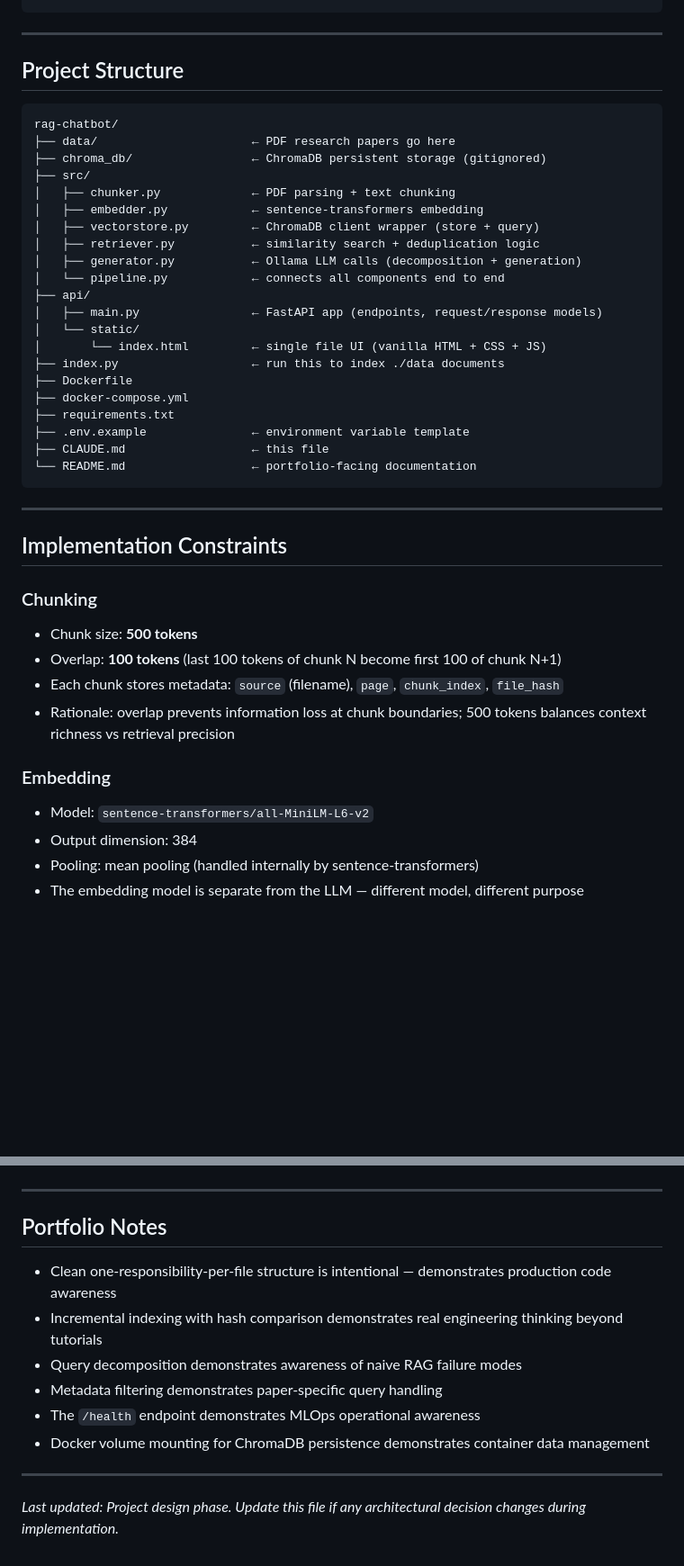
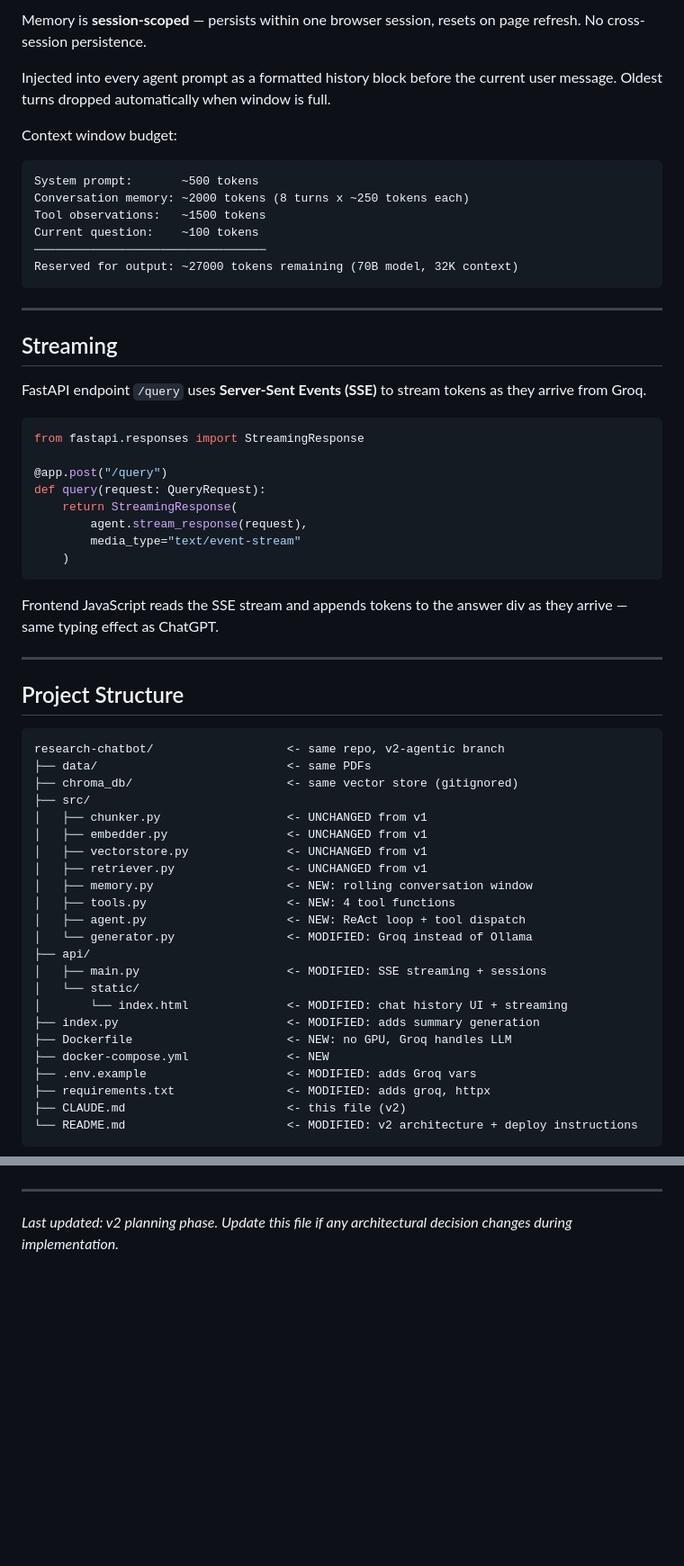
Before and after one commit to priyanshude1/research-chatbot, a Markdown page: CLAUDE.md, 2 parts joined by grey strips. Shown at 90% size. GitHub-like rendering; blank space fills up the shorter version.

````diff
--- a/CLAUDE.md
+++ b/CLAUDE.md
@@ -87,45 +144,62 @@ FastAPI response
+Memory is **session-scoped** — persists within one browser session, resets on page refresh. No cross-session persistence.
+
+Injected into every agent prompt as a formatted history block before the current user message. Oldest turns dropped automatically when window is full.
+
+Context window budget:
+```
+System prompt:       ~500 tokens
+Conversation memory: ~2000 tokens (8 turns x ~250 tokens each)
+Tool observations:   ~1500 tokens
+Current question:    ~100 tokens
+─────────────────────────────────
+Reserved for output: ~27000 tokens remaining (70B model, 32K context)
+```
+
+---
+
+## Streaming
+
+FastAPI endpoint `/query` uses **Server-Sent Events (SSE)** to stream tokens as they arrive from Groq.
+
+```python
+from fastapi.responses import StreamingResponse
+
+@app.post("/query")
+def query(request: QueryRequest):
+    return StreamingResponse(
+        agent.stream_response(request),
+        media_type="text/event-stream"
+    )
+```
+
+Frontend JavaScript reads the SSE stream and appends tokens to the answer div as they arrive — same typing effect as ChatGPT.
 
 ---
 
 ## Project Structure
 
 ```
-rag-chatbot/
-├── data/                      ← PDF research papers go here
-├── chroma_db/                 ← ChromaDB persistent storage (gitignored)
+research-chatbot/                   <- same repo, v2-agentic branch
+├── data/                           <- same PDFs
+├── chroma_db/                      <- same vector store (gitignored)
 ├── src/
-│   ├── chunker.py             ← PDF parsing + text chunking
-│   ├── embedder.py            ← sentence-transformers embedding
-│   ├── vectorstore.py         ← ChromaDB client wrapper (store + query)
-│   ├── retriever.py           ← similarity search + deduplication logic
-│   ├── generator.py           ← Ollama LLM calls (decomposition + generation)
-│   └── pipeline.py            ← connects all components end to end
+│   ├── chunker.py                  <- UNCHANGED from v1
+│   ├── embedder.py                 <- UNCHANGED from v1
+│   ├── vectorstore.py              <- UNCHANGED from v1
+│   ├── retriever.py                <- UNCHANGED from v1
+│   ├── memory.py                   <- NEW: rolling conversation window
+│   ├── tools.py                    <- NEW: 4 tool functions
+│   ├── agent.py                    <- NEW: ReAct loop + tool dispatch
+│   └── generator.py                <- MODIFIED: Groq instead of Ollama
 ├── api/
-│   ├── main.py                ← FastAPI app (endpoints, request/response models)
+│   ├── main.py                     <- MODIFIED: SSE streaming + sessions
 │   └── static/
-│       └── index.html         ← single file UI (vanilla HTML + CSS + JS)
-├── index.py                   ← run this to index ./data documents
-├── Dockerfile
-├── docker-compose.yml
-├── requirements.txt
-├── .env.example               ← environment variable template
-├── CLAUDE.md                  ← this file
-└── README.md                  ← portfolio-facing documentation
+│       └── index.html              <- MODIFIED: chat history UI + streaming
+├── index.py                        <- MODIFIED: adds summary generation
+├── Dockerfile                      <- NEW: no GPU, Groq handles LLM
+├── docker-compose.yml              <- NEW
+├── .env.example                    <- MODIFIED: adds Groq vars
+├── requirements.txt                <- MODIFIED: adds groq, httpx
+├── CLAUDE.md                       <- this file (v2)
+└── README.md                       <- MODIFIED: v2 architecture + deploy instructions
 ```
-
----
-
-## Implementation Constraints
-
-### Chunking
-- Chunk size: **500 tokens**
-- Overlap: **100 tokens** (last 100 tokens of chunk N become first 100 of chunk N+1)
-- Each chunk stores metadata: `source` (filename), `page`, `chunk_index`, `file_hash`
-- Rationale: overlap prevents information loss at chunk boundaries; 500 tokens balances context richness vs retrieval precision
-
-### Embedding
-- Model: `sentence-transformers/all-MiniLM-L6-v2`
-- Output dimension: 384
-- Pooling: mean pooling (handled internally by sentence-transformers)
-- The embedding model is separate from the LLM — different model, different purpose
-
@@ -281,15 +323,4 @@ def serve_ui():
 
 ---
 
-## Portfolio Notes
-
-- Clean one-responsibility-per-file structure is intentional — demonstrates production code awareness
-- Incremental indexing with hash comparison demonstrates real engineering thinking beyond tutorials
-- Query decomposition demonstrates awareness of naive RAG failure modes
-- Metadata filtering demonstrates paper-specific query handling
-- The `/health` endpoint demonstrates MLOps operational awareness
-- Docker volume mounting for ChromaDB persistence demonstrates container data management
-
----
-
-*Last updated: Project design phase. Update this file if any architectural decision changes during implementation.*
+*Last updated: v2 planning phase. Update this file if any architectural decision changes during implementation.*
````
Also changed, not shown: other parts of CLAUDE.md (+180 -155 lines).
